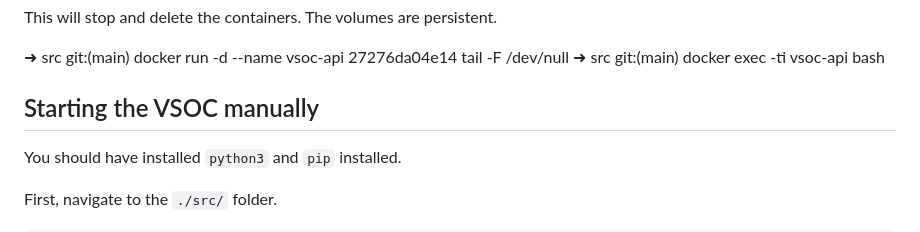
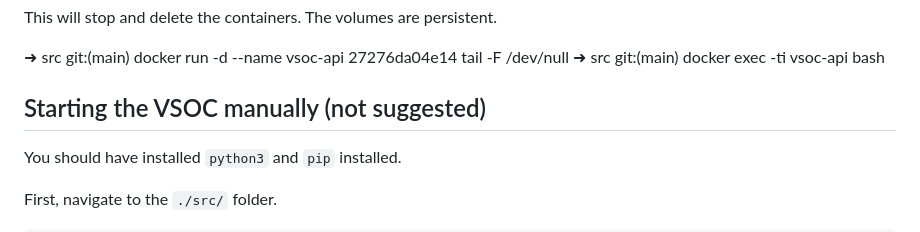
Before and after one commit to securityinmobility/selfy-vsoc-api, a Markdown page: README.md, the part around the change. Rendered like a GitHub page.

Commit message:
documentation: suggest docker

```diff
--- a/README.md
+++ b/README.md
@@ -106,7 +106,7 @@ This will stop and delete the containers. The volumes are persistent.
 ➜  src git:(main) docker exec -ti vsoc-api bash
 
 
-## Starting the VSOC manually
+## Starting the VSOC manually (not suggested)
 
 You should have installed `python3` and `pip` installed.
 
```
